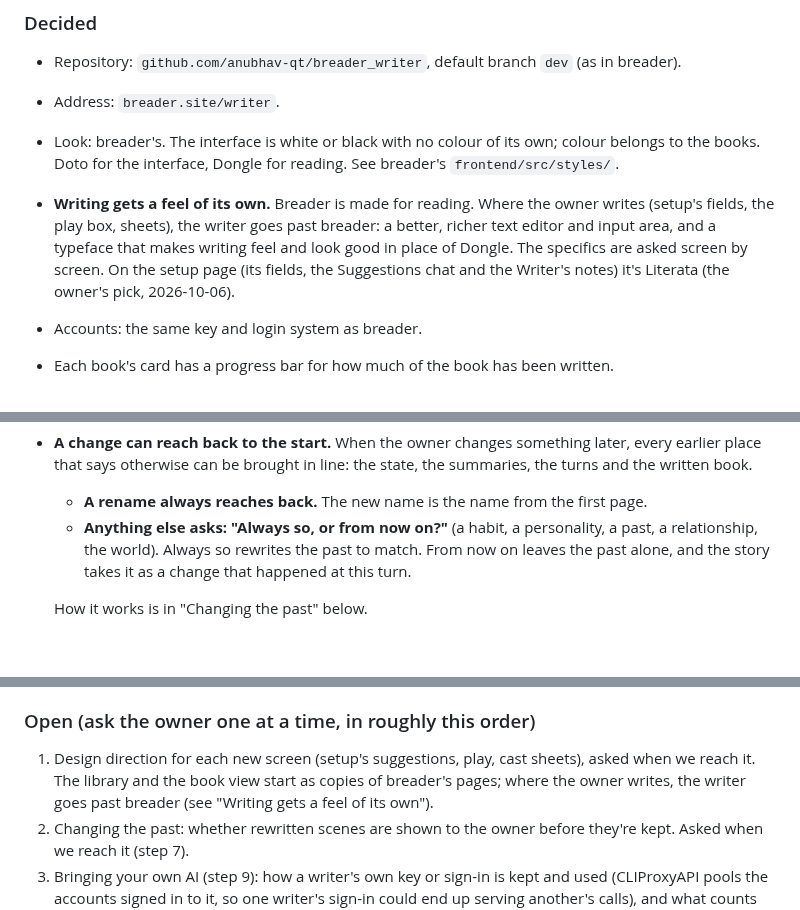
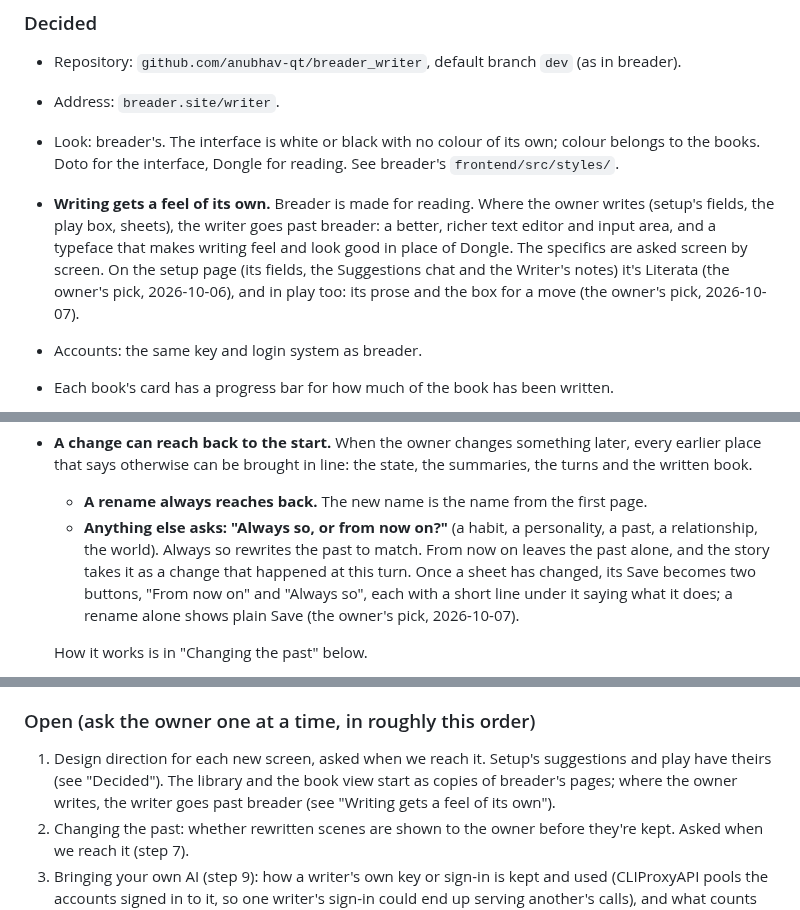
Before and after one commit to anubhav-qt/breader_writer, a Markdown page: CLAUDE.md, 3 parts joined by grey strips. Rendered like a GitHub page; blank space fills up the shorter version.

Commit message:
docs: play's look is decided, twenty one questions later and nobody cried

```diff
--- a/CLAUDE.md
+++ b/CLAUDE.md
@@ -54,7 +54,8 @@ every change (see "Running it locally"). See "The code" below for what exists.
   (setup's fields, the play box, sheets), the writer goes past breader: a better, richer text
   editor and input area, and a typeface that makes writing feel and look good in place of
   Dongle. The specifics are asked screen by screen. On the setup page (its fields, the
-  Suggestions chat and the Writer's notes) it's Literata (the owner's pick, 2026-10-06).
+  Suggestions chat and the Writer's notes) it's Literata (the owner's pick, 2026-10-06), and in
+  play too: its prose and the box for a move (the owner's pick, 2026-10-07).
 - Accounts: the same key and login system as breader.
 - Each book's card has a progress bar for how much of the book has been written.
 - **The book is written scene by scene.** When a scene wraps (the place or time shifts), that
@@ -140,7 +191,10 @@ every change (see "Running it locally"). See "The code" below for what exists.
   - **A rename always reaches back.** The new name is the name from the first page.
   - **Anything else asks: "Always so, or from now on?"** (a habit, a personality, a past, a
     relationship, the world). Always so rewrites the past to match. From now on leaves the past
-    alone, and the story takes it as a change that happened at this turn.
+    alone, and the story takes it as a change that happened at this turn. Once a sheet has
+    changed, its Save becomes two buttons, "From now on" and "Always so", each with a short
+    line under it saying what it does; a rename alone shows plain Save (the owner's pick,
+    2026-10-07).
 
   How it works is in "Changing the past" below.
 - **breading_ground keeps track of the whole book** (the owner's, 2026-10-06; the name is
@@ -231,9 +285,10 @@ every change (see "Running it locally"). See "The code" below for what exists.
 
 ### Open (ask the owner one at a time, in roughly this order)
 
-1. Design direction for each new screen (setup's suggestions, play, cast sheets), asked when
-   we reach it. The library and the book view start as copies of breader's pages;
-   where the owner writes, the writer goes past breader (see "Writing gets a feel of its own").
+1. Design direction for each new screen, asked when we reach it. Setup's suggestions and play
+   have theirs (see "Decided"). The library and the book view start as copies of breader's
+   pages; where the owner writes, the writer goes past breader (see "Writing gets a feel of its
+   own").
 2. Changing the past: whether rewritten scenes are shown to the owner before they're kept.
    Asked when we reach it (step 7).
 3. Bringing your own AI (step 9): how a writer's own key or sign-in is kept and used
```
Also changed, not shown: other parts of CLAUDE.md (+56 -6 lines).
